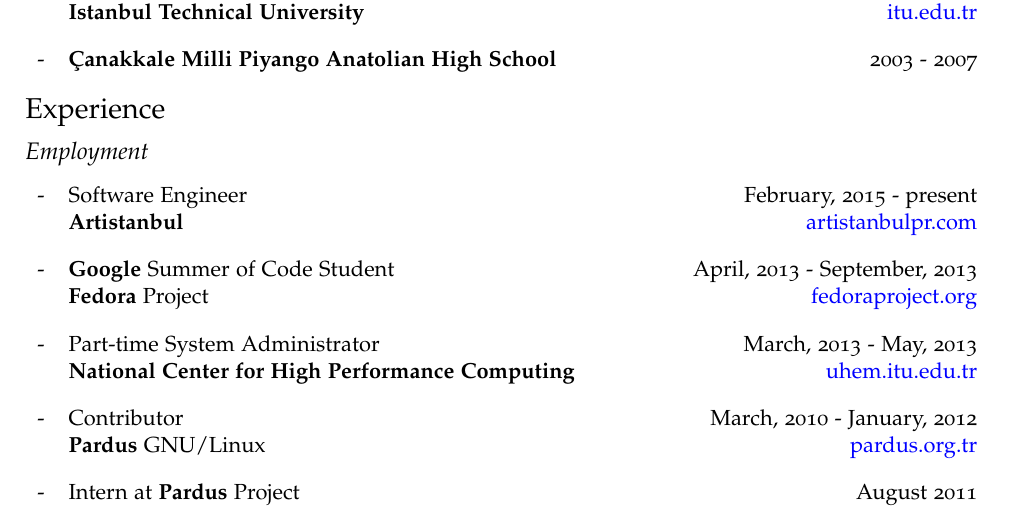
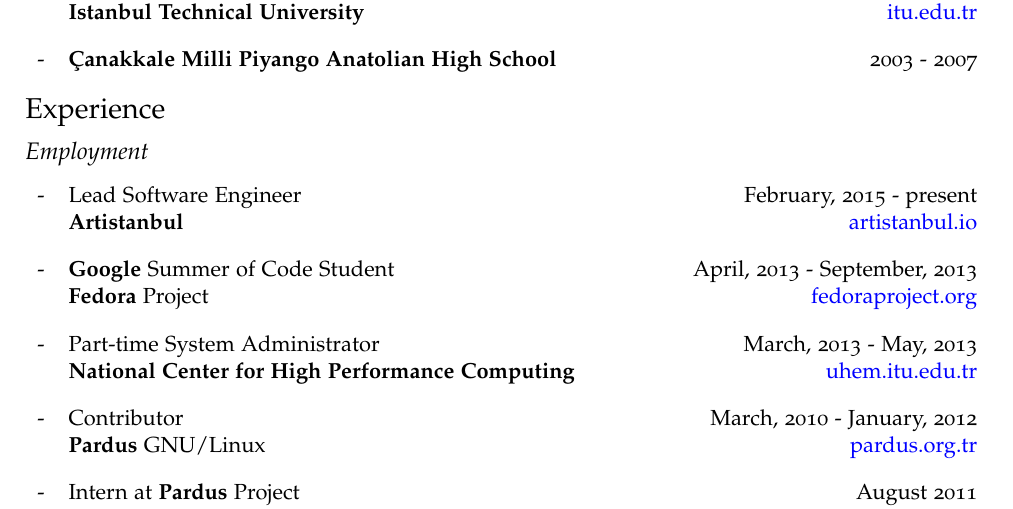
Before and after one commit to onurguzel/cv, a LaTeX CV (cv.tex): part of the page, cut so that both start at the same text. Compiled offline with pdfLaTeX.

Commit message:
Update branding and my title for Artistanbul

```diff
--- a/cv.tex
+++ b/cv.tex
@@ -99,8 +99,8 @@
 \begin{itemize}
 \item
 \begin{tabularx}{\textwidth}{l X r}
-- & Software Engineer & February, 2015 - present\\
-& \textbf{Artistanbul} & \href{http://www.artistanbulpr.com/}{artistanbulpr.com}
+- & Lead Software Engineer & February, 2015 - present\\
+& \textbf{Artistanbul} & \href{https://www.artistanbul.io/}{artistanbul.io}
 \end{tabularx}
 \item
 \begin{tabularx}{\textwidth}{l X r}
```
